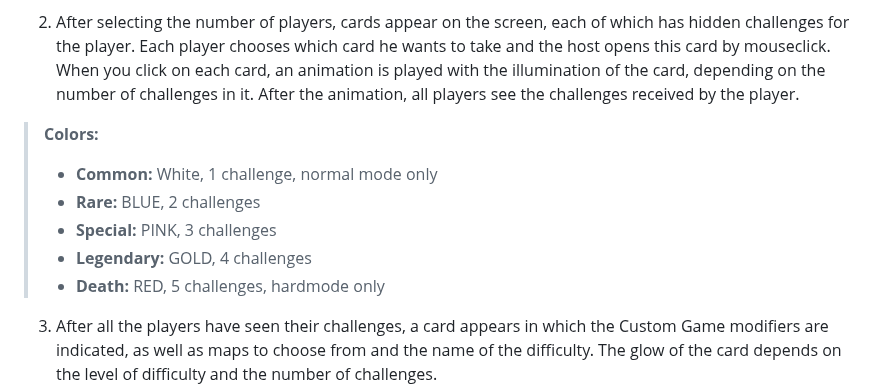
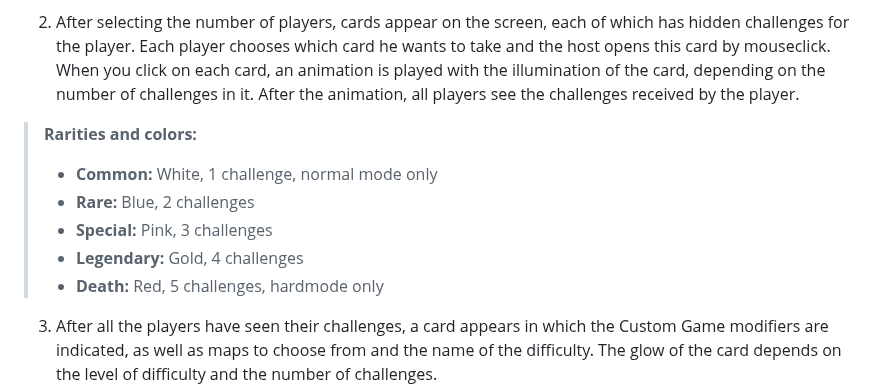
Before and after one commit to TheMixaDev/PhasmoChallenges, a Markdown page: README.md, the part around the change. Drawn GitHub-style.

```diff
--- a/README.md
+++ b/README.md
@@ -7,12 +7,12 @@ __"PhasmoChallenges"__ is an alternative to tweaking Phasmophobia challenges thr
 > - __Hardmode:__ An increased number of challenges per player, an additional 50% chance of one more challenge appearing in the card of the map, increased chances of higher standard difficulties
 > - __No voice mods:__ Exclusion of cards on limits for communication.
 2. After selecting the number of players, cards appear on the screen, each of which has hidden challenges for the player. Each player chooses which card he wants to take and the host opens this card by mouseclick. When you click on each card, an animation is played with the illumination of the card, depending on the number of challenges in it. After the animation, all players see the challenges received by the player.
-> __Colors:__
+> __Rarities and colors:__
 > - __Common:__ White, 1 challenge, normal mode only
-> - __Rare:__ BLUE, 2 challenges
-> - __Special:__ PINK, 3 challenges
-> - __Legendary:__ GOLD, 4 challenges
-> - __Death:__ RED, 5 challenges, hardmode only
+> - __Rare:__ Blue, 2 challenges
+> - __Special:__ Pink, 3 challenges
+> - __Legendary:__ Gold, 4 challenges
+> - __Death:__ Red, 5 challenges, hardmode only
 3. After all the players have seen their challenges, a card appears in which the Custom Game modifiers are indicated, as well as maps to choose from and the name of the difficulty. The glow of the card depends on the level of difficulty and the number of challenges.
 4. After completing the game, refresh the page (F5) to get new challenges for the next game. Good luck!
 ## Challenges
```
